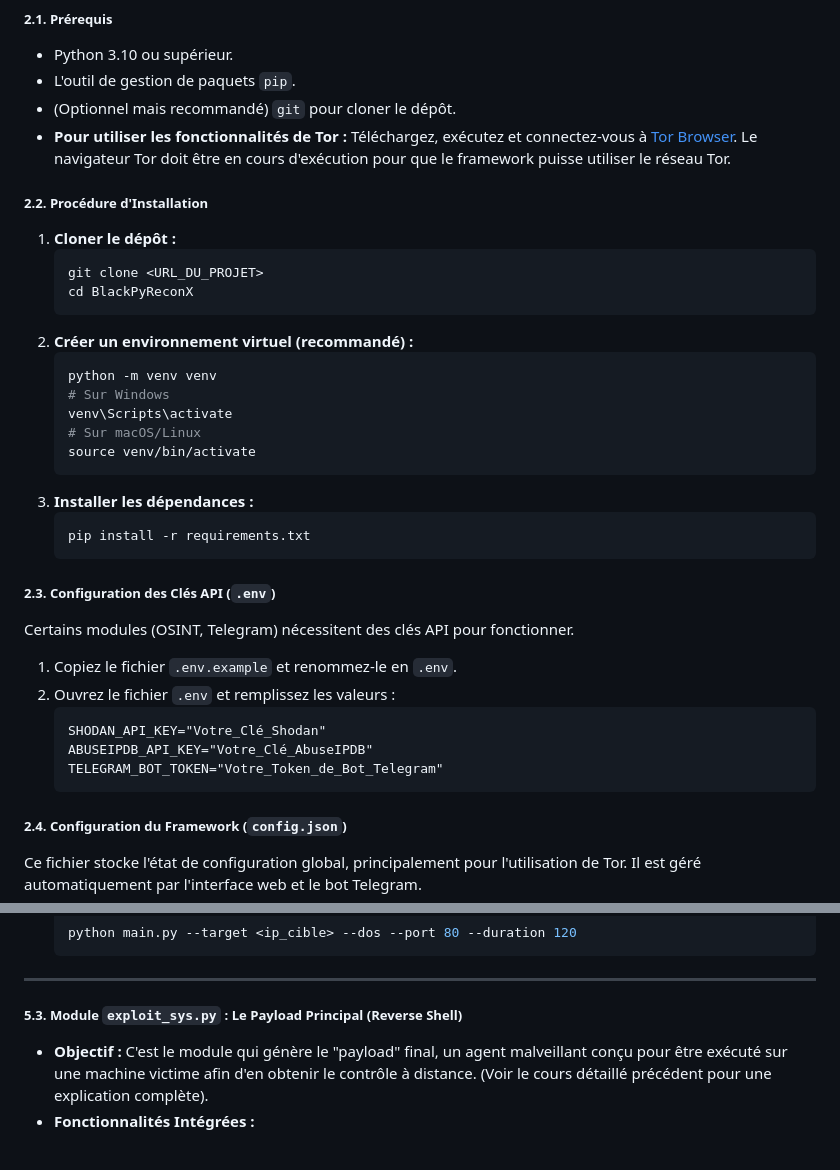
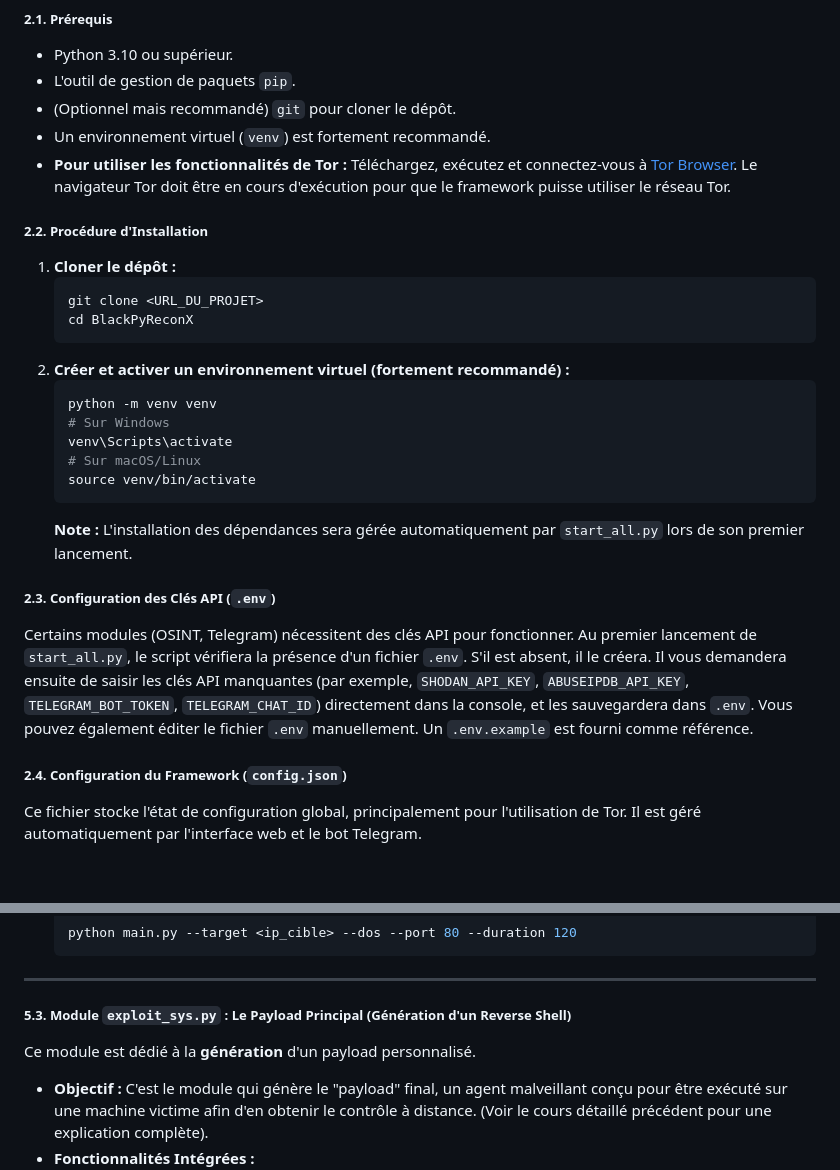
Before and after one commit to hermannkeke007/BlackPyReconX, a Markdown page: cours.md, 2 parts joined by grey strips. Rendered like a GitHub page; blank space fills up the shorter version.

````diff
--- a/cours.md
+++ b/cours.md
@@ -75,6 +75,7 @@ BlackPyReconX peut être contrôlé de trois manières différentes, pour s'adap
 *   Python 3.10 ou supérieur.
 *   L'outil de gestion de paquets `pip`.
 *   (Optionnel mais recommandé) `git` pour cloner le dépôt.
+*   Un environnement virtuel (`venv`) est fortement recommandé.
 *   **Pour utiliser les fonctionnalités de Tor :** Téléchargez, exécutez et connectez-vous à [Tor Browser](https://www.torproject.org/download/). Le navigateur Tor doit être en cours d'exécution pour que le framework puisse utiliser le réseau Tor.
 
 ##### **2.2. Procédure d'Installation**
@@ -83,7 +84,7 @@ BlackPyReconX peut être contrôlé de trois manières différentes, pour s'adap
     git clone <URL_DU_PROJET>
     cd BlackPyReconX
     ```
-2.  **Créer un environnement virtuel (recommandé) :**
+2.  **Créer et activer un environnement virtuel (fortement recommandé) :**
     ```bash
     python -m venv venv
     # Sur Windows
@@ -91,21 +92,11 @@ BlackPyReconX peut être contrôlé de trois manières différentes, pour s'adap
     # Sur macOS/Linux
     source venv/bin/activate
     ```
-3.  **Installer les dépendances :**
-    ```bash
-    pip install -r requirements.txt
-    ```
+    **Note :** L'installation des dépendances sera gérée automatiquement par `start_all.py` lors de son premier lancement.
 
 ##### **2.3. Configuration des Clés API (`.env`)**
 
-Certains modules (OSINT, Telegram) nécessitent des clés API pour fonctionner.
-1.  Copiez le fichier `.env.example` et renommez-le en `.env`.
-2.  Ouvrez le fichier `.env` et remplissez les valeurs :
-    ```dotenv
-    SHODAN_API_KEY="Votre_Clé_Shodan"
-    ABUSEIPDB_API_KEY="Votre_Clé_AbuseIPDB"
-    TELEGRAM_BOT_TOKEN="Votre_Token_de_Bot_Telegram"
-    ```
+Certains modules (OSINT, Telegram) nécessitent des clés API pour fonctionner. Au premier lancement de `start_all.py`, le script vérifiera la présence d'un fichier `.env`. S'il est absent, il le créera. Il vous demandera ensuite de saisir les clés API manquantes (par exemple, `SHODAN_API_KEY`, `ABUSEIPDB_API_KEY`, `TELEGRAM_BOT_TOKEN`, `TELEGRAM_CHAT_ID`) directement dans la console, et les sauvegardera dans `.env`. Vous pouvez également éditer le fichier `.env` manuellement. Un `.env.example` est fourni comme référence.
 
 ##### **2.4. Configuration du Framework (`config.json`)**
 
@@ -157,7 +148,9 @@ Ce chapitre couvre les modules conçus pour attaquer activement une cible ou exp
 
 ---
 
-##### **5.3. Module `exploit_sys.py` : Le Payload Principal (Reverse Shell)**
+##### **5.3. Module `exploit_sys.py` : Le Payload Principal (Génération d'un Reverse Shell)**
+
+Ce module est dédié à la **génération** d'un payload personnalisé.
 
 *   **Objectif :** C'est le module qui génère le "payload" final, un agent malveillant conçu pour être exécuté sur une machine victime afin d'en obtenir le contrôle à distance. (Voir le cours détaillé précédent pour une explication complète).
 *   **Fonctionnalités Intégrées :**
````
Also changed, not shown: README.md (+22 -9 lines), guide_complet_CLI.md (+10 -0 lines).
